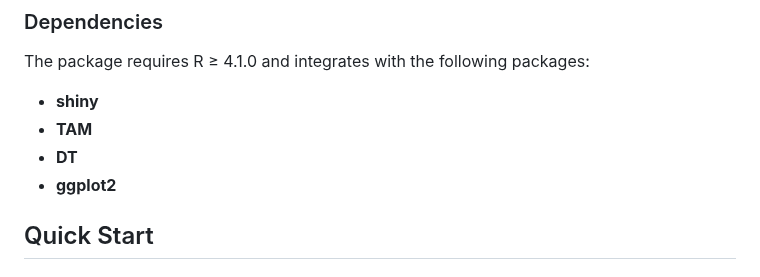
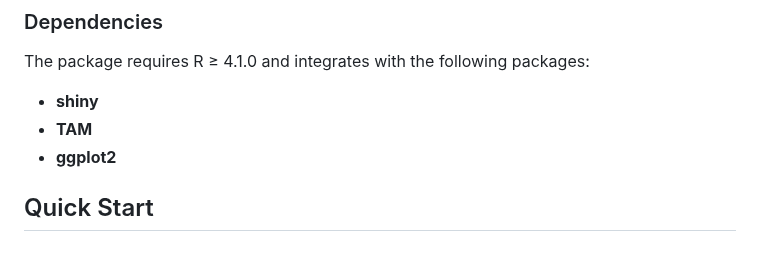
Before and after one commit to selvastics/inrep, a Markdown page: README.md, the part around one of its changes. Drawn GitHub-style.

```diff
--- a/README.md
+++ b/README.md
@@ -55,7 +55,6 @@ The package requires R ≥ 4.1.0 and integrates with the following packages:
 
 * **shiny**
 * **TAM**
-* **DT**
 * **ggplot2**
 
 ## Quick Start
```
Also changed, not shown: other parts of README.md (+1 -1 lines).
